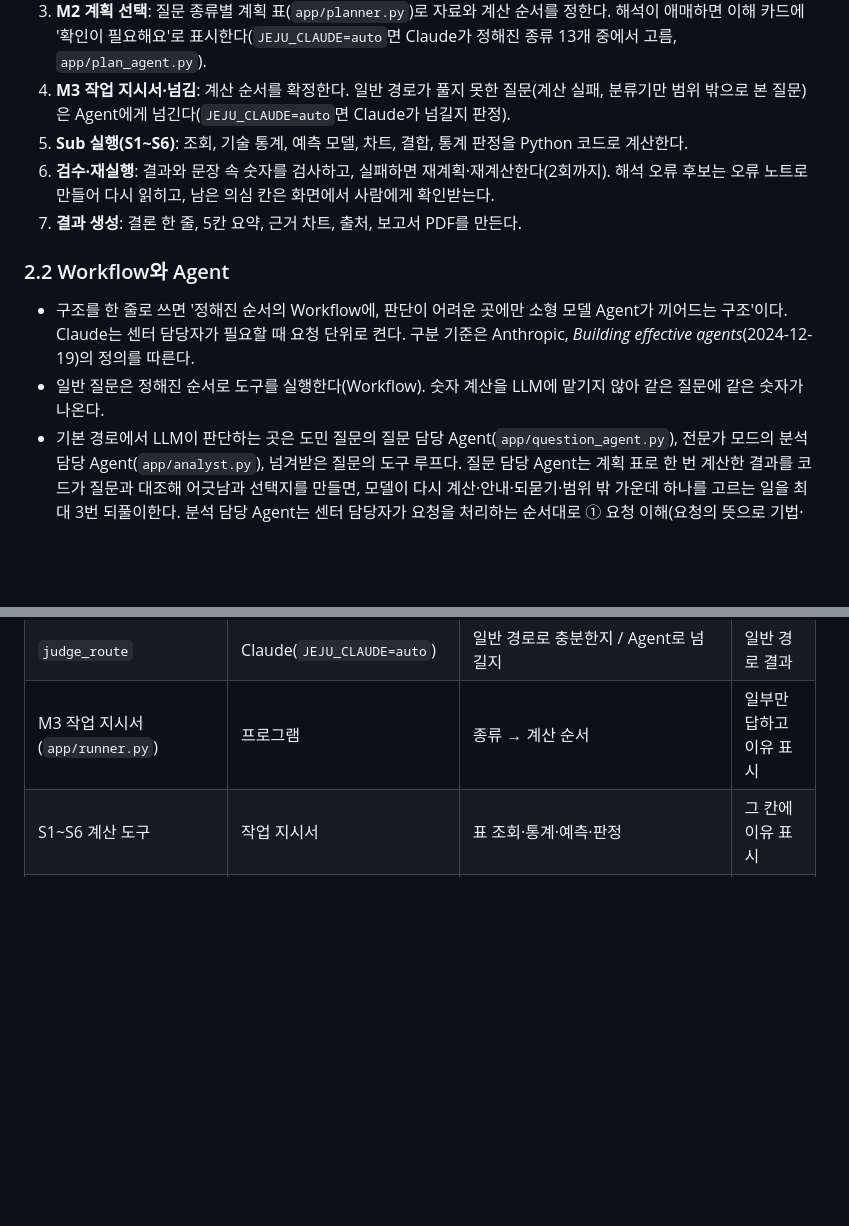
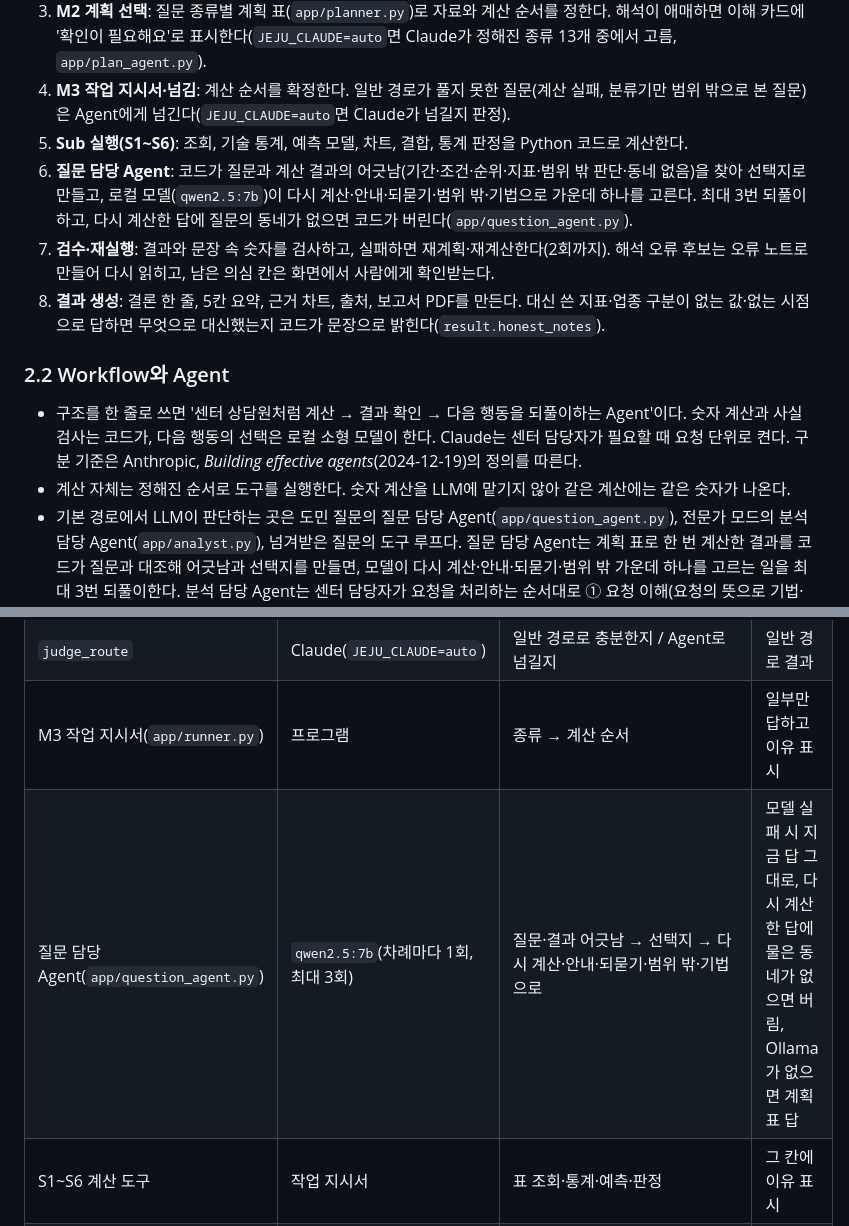
Before and after one commit to 0cars0903/JEJU_AI_AGENT, a Markdown page: docs/제출/결과_설명자료.md, 2 parts joined by grey strips. GitHub-like rendering; blank space fills up the shorter version.

Commit message:
구조도 v9(원본 docs/기획/v9_Agent구조.drawio, 저장소 제외): 질문 담당 Agent(코드가 어긋남→선택지, 로컬 모델이 고름, 다시 계산 최대 3회)를 질문 처리 줄에 넣고 M2·M3를 '계획 표로 한 번 계산'으로 묶음, 검수에 결과 검증(물은 동네 확인), 결과 생성에 대신 쓴 지표 안내(코드), 표 21개. 결과 설명자료 2.1 처리 순서·2.2 한 줄 설명·2.3 도구 표에 질문 담당 Agent 반영 [skip ci]
Co-Authored-By: Claude Opus 5.5 <noreply@anthropic.com>

```diff
--- a/docs/제출/결과_설명자료.md
+++ b/docs/제출/결과_설명자료.md
@@ -26,12 +26,13 @@
 3. **M2 계획 선택**: 질문 종류별 계획 표(`app/planner.py`)로 자료와 계산 순서를 정한다. 해석이 애매하면 이해 카드에 '확인이 필요해요'로 표시한다(`JEJU_CLAUDE=auto`면 Claude가 정해진 종류 13개 중에서 고름, `app/plan_agent.py`).
 4. **M3 작업 지시서·넘김**: 계산 순서를 확정한다. 일반 경로가 풀지 못한 질문(계산 실패, 분류기만 범위 밖으로 본 질문)은 Agent에게 넘긴다(`JEJU_CLAUDE=auto`면 Claude가 넘길지 판정).
 5. **Sub 실행(S1~S6)**: 조회, 기술 통계, 예측 모델, 차트, 결합, 통계 판정을 Python 코드로 계산한다.
-6. **검수·재실행**: 결과와 문장 속 숫자를 검사하고, 실패하면 재계획·재계산한다(2회까지). 해석 오류 후보는 오류 노트로 만들어 다시 읽히고, 남은 의심 칸은 화면에서 사람에게 확인받는다.
-7. **결과 생성**: 결론 한 줄, 5칸 요약, 근거 차트, 출처, 보고서 PDF를 만든다.
+6. **질문 담당 Agent**: 코드가 질문과 계산 결과의 어긋남(기간·조건·순위·지표·범위 밖 판단·동네 없음)을 찾아 선택지로 만들고, 로컬 모델(`qwen2.5:7b`)이 다시 계산·안내·되묻기·범위 밖·기법으로 가운데 하나를 고른다. 최대 3번 되풀이하고, 다시 계산한 답에 질문의 동네가 없으면 코드가 버린다(`app/question_agent.py`).
+7. **검수·재실행**: 결과와 문장 속 숫자를 검사하고, 실패하면 재계획·재계산한다(2회까지). 해석 오류 후보는 오류 노트로 만들어 다시 읽히고, 남은 의심 칸은 화면에서 사람에게 확인받는다.
+8. **결과 생성**: 결론 한 줄, 5칸 요약, 근거 차트, 출처, 보고서 PDF를 만든다. 대신 쓴 지표·업종 구분이 없는 값·없는 시점으로 답하면 무엇으로 대신했는지 코드가 문장으로 밝힌다(`result.honest_notes`).
 
 ### 2.2 Workflow와 Agent
-- 구조를 한 줄로 쓰면 '정해진 순서의 Workflow에, 판단이 어려운 곳에만 소형 모델 Agent가 끼어드는 구조'이다. Claude는 센터 담당자가 필요할 때 요청 단위로 켠다. 구분 기준은 Anthropic, *Building effective agents*(2024-12-19)의 정의를 따른다.
-- 일반 질문은 정해진 순서로 도구를 실행한다(Workflow). 숫자 계산을 LLM에 맡기지 않아 같은 질문에 같은 숫자가 나온다.
+- 구조를 한 줄로 쓰면 '센터 상담원처럼 계산 → 결과 확인 → 다음 행동을 되풀이하는 Agent'이다. 숫자 계산과 사실 검사는 코드가, 다음 행동의 선택은 로컬 소형 모델이 한다. Claude는 센터 담당자가 필요할 때 요청 단위로 켠다. 구분 기준은 Anthropic, *Building effective agents*(2024-12-19)의 정의를 따른다.
+- 계산 자체는 정해진 순서로 도구를 실행한다. 숫자 계산을 LLM에 맡기지 않아 같은 계산에는 같은 숫자가 나온다.
 - 기본 경로에서 LLM이 판단하는 곳은 도민 질문의 질문 담당 Agent(`app/question_agent.py`), 전문가 모드의 분석 담당 Agent(`app/analyst.py`), 넘겨받은 질문의 도구 루프다. 질문 담당 Agent는 계획 표로 한 번 계산한 결과를 코드가 질문과 대조해 어긋남과 선택지를 만들면, 모델이 다시 계산·안내·되묻기·범위 밖 가운데 하나를 고르는 일을 최대 3번 되풀이한다. 분석 담당 Agent는 센터 담당자가 요청을 처리하는 순서대로 ① 요청 이해(요청의 뜻으로 기법·자료 찾기·일반 질문을 고름) → ② 조건이 안 맞으면 대안 고르기 → ③ 계산 → ④ 도민 말 해석 → ⑤ 다음 분석 제안을 거친다. 로컬 모델(`qwen2.5:7b`)이 단계마다 한 번 판단하고, 코드는 판단을 검사하고 숫자를 계산한다. 기법 이름이 적혀 있어도 먼저 모델이 판단하고, 이름과 다르면 코드가 한 번 되묻는다. 이름이 없으면 질문 기록(RAG, `app/rag.py`)에서 비슷한 과거 요청 5개를 찾는다. 그 요청들이 받은 기법과 모델의 첫 판단이 크게 어긋나면 예시를 붙여 한 번 더 판단하게 한다. 마지막 판단은 모델이 하고 코드는 결과를 바꾸지 않는다. 지금 기록은 학습·조정용 문장 786개이고, 운영에서 질문이 쌓이면 담당자가 확인하거나 고친 요청을 기록에 더할 수 있다(색인을 다시 만드는 명령 `tools/rag_build.py`, 자동 반영은 아직 없음).
 - 담당자가 [Claude로 분석]을 누른 요청은 Claude가 도구 5개(코드 작성·격리 실행 포함)로 푼다. `JEJU_CLAUDE=auto`면 Claude가 애매한 질문의 계획 선택과 넘김 판정도 맡는다. 두 판단은 정해진 선택지 안에서만 고르고, 같은 질문의 결정은 저장해 다시 쓴다.
 - 도구 루프(Agent)는 LLM이 도구를 고르고 결과를 보고 다음 도구를 고른다. 단계 5회·90초 상한과 숫자 대조는 코드가 통제한다.
@@ -46,6 +47,7 @@
 | `choose_plan` | Claude(`JEJU_CLAUDE=auto`) | 애매한 질문의 종류(13개 + Agent) | 분류기 결과. 고른 종류가 검수 규칙에 걸려도 분류기 결과 |
 | `judge_route` | Claude(`JEJU_CLAUDE=auto`) | 일반 경로로 충분한지 / Agent로 넘길지 | 일반 경로 결과 |
 | M3 작업 지시서(`app/runner.py`) | 프로그램 | 종류 → 계산 순서 | 일부만 답하고 이유 표시 |
+| 질문 담당 Agent(`app/question_agent.py`) | `qwen2.5:7b`(차례마다 1회, 최대 3회) | 질문·결과 어긋남 → 선택지 → 다시 계산·안내·되묻기·범위 밖·기법으로 | 모델 실패 시 지금 답 그대로, 다시 계산한 답에 물은 동네가 없으면 버림, Ollama가 없으면 계획 표 답 |
 | S1~S6 계산 도구 | 작업 지시서 | 표 조회·통계·예측·판정 | 그 칸에 이유 표시 |
 | 통계 기법 12종(`app/techniques.py`) | 프로그램 또는 Agent | 상관·군집·시계열 분해·회귀·두 집단 검정·분포·이상치·변화 분해·입지계수·생존분석·업종 다양성·변이할당 | 적용 조건 미충족 시 계산하지 않고 이유 표시 |
 | 분석 담당 Agent(`app/analyst.py`) | `qwen2.5:7b`(단계마다 1회 판단) | 요청 이해 → 대안 → 계산 → 해석 → 다음 분석 | 기법 이름과 다르면 되묻기, 질문 기록과 어긋나면 예시를 붙여 되묻기, 목록 밖 동네·업종 빼기, 해석에 숫자·결과 밖 동네가 있으면 기법 코드 문장 |
```
Also changed, not shown: README.md (+2 -2 lines), docs/제출/img/agent_structure.png.
